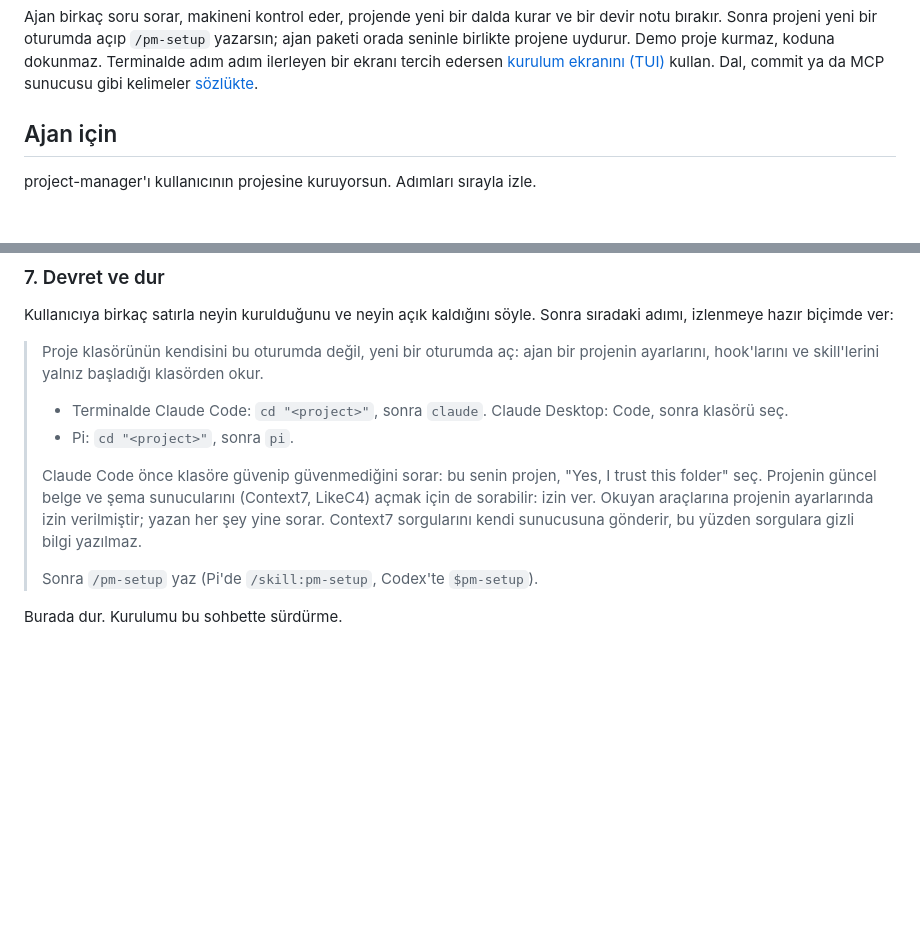
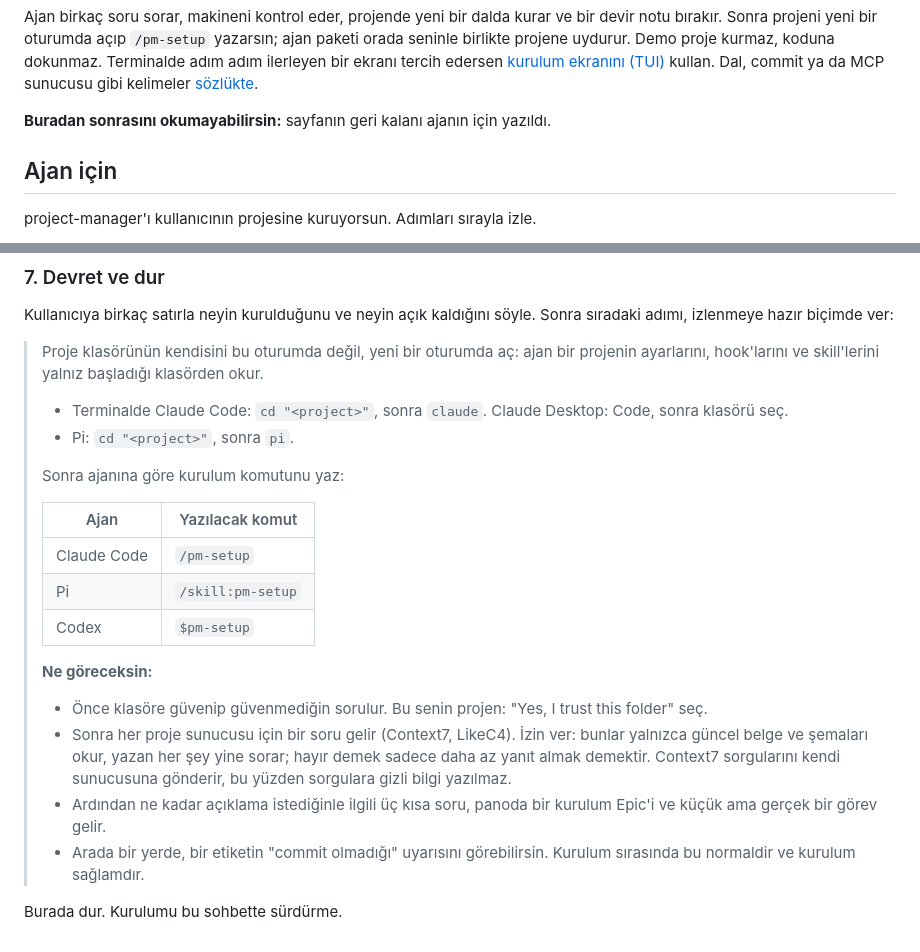
Before and after one commit to Kscl1/project-manager, a Markdown page: docs/tr/install-with-agent.md, 2 parts joined by grey strips. Rendered like a GitHub page; blank space fills up the shorter version.

````diff
--- a/docs/tr/install-with-agent.md
+++ b/docs/tr/install-with-agent.md
@@ -10,6 +10,8 @@ project-manager'ı projeme kur. https://raw.githubusercontent.com/Kscl1/project-
 ```
 
 Ajan birkaç soru sorar, makineni kontrol eder, projende yeni bir dalda kurar ve bir devir notu bırakır. Sonra projeni yeni bir oturumda açıp `/pm-setup` yazarsın; ajan paketi orada seninle birlikte projene uydurur. Demo proje kurmaz, koduna dokunmaz. Terminalde adım adım ilerleyen bir ekranı tercih edersen [kurulum ekranını (TUI)](getting-started.md) kullan. Dal, commit ya da MCP sunucusu gibi kelimeler [sözlükte](glossary.md).
+
+**Buradan sonrasını okumayabilirsin:** sayfanın geri kalanı ajanın için yazıldı.
 
 ## Ajan için
 
@@ -114,11 +116,23 @@ Her bölümü listenden doldur; boş olana `none` yaz. Her açık sorunu sırada
 Kullanıcıya birkaç satırla neyin kurulduğunu ve neyin açık kaldığını söyle. Sonra sıradaki adımı, izlenmeye hazır biçimde ver:
 
 > Proje klasörünün kendisini bu oturumda değil, yeni bir oturumda aç: ajan bir projenin ayarlarını, hook'larını ve skill'lerini yalnız başladığı klasörden okur.
+>
 > - Terminalde Claude Code: `cd "<project>"`, sonra `claude`. Claude Desktop: Code, sonra klasörü seç.
 > - Pi: `cd "<project>"`, sonra `pi`.
 >
-> Claude Code önce klasöre güvenip güvenmediğini sorar: bu senin projen, "Yes, I trust this folder" seç. Projenin güncel belge ve şema sunucularını (Context7, LikeC4) açmak için de sorabilir: izin ver. Okuyan araçlarına projenin ayarlarında izin verilmiştir; yazan her şey yine sorar. Context7 sorgularını kendi sunucusuna gönderir, bu yüzden sorgulara gizli bilgi yazılmaz.
+> Sonra ajanına göre kurulum komutunu yaz:
 >
-> Sonra `/pm-setup` yaz (Pi'de `/skill:pm-setup`, Codex'te `$pm-setup`).
+> | Ajan | Yazılacak komut |
+> | --- | --- |
+> | Claude Code | `/pm-setup` |
+> | Pi | `/skill:pm-setup` |
+> | Codex | `$pm-setup` |
+>
+> **Ne göreceksin:**
+>
+> - Önce klasöre güvenip güvenmediğin sorulur. Bu senin projen: "Yes, I trust this folder" seç.
+> - Sonra her proje sunucusu için bir soru gelir (Context7, LikeC4). İzin ver: bunlar yalnızca güncel belge ve şemaları okur, yazan her şey yine sorar; hayır demek sadece daha az yanıt almak demektir. Context7 sorgularını kendi sunucusuna gönderir, bu yüzden sorgulara gizli bilgi yazılmaz.
+> - Ardından ne kadar açıklama istediğinle ilgili üç kısa soru, panoda bir kurulum Epic'i ve küçük ama gerçek bir görev gelir.
+> - Arada bir yerde, bir etiketin "commit olmadığı" uyarısını görebilirsin. Kurulum sırasında bu normaldir ve kurulum sağlamdır.
 
 Burada dur. Kurulumu bu sohbette sürdürme.
````
Also changed, not shown: docs/install-with-agent.md (+16 -2 lines).
